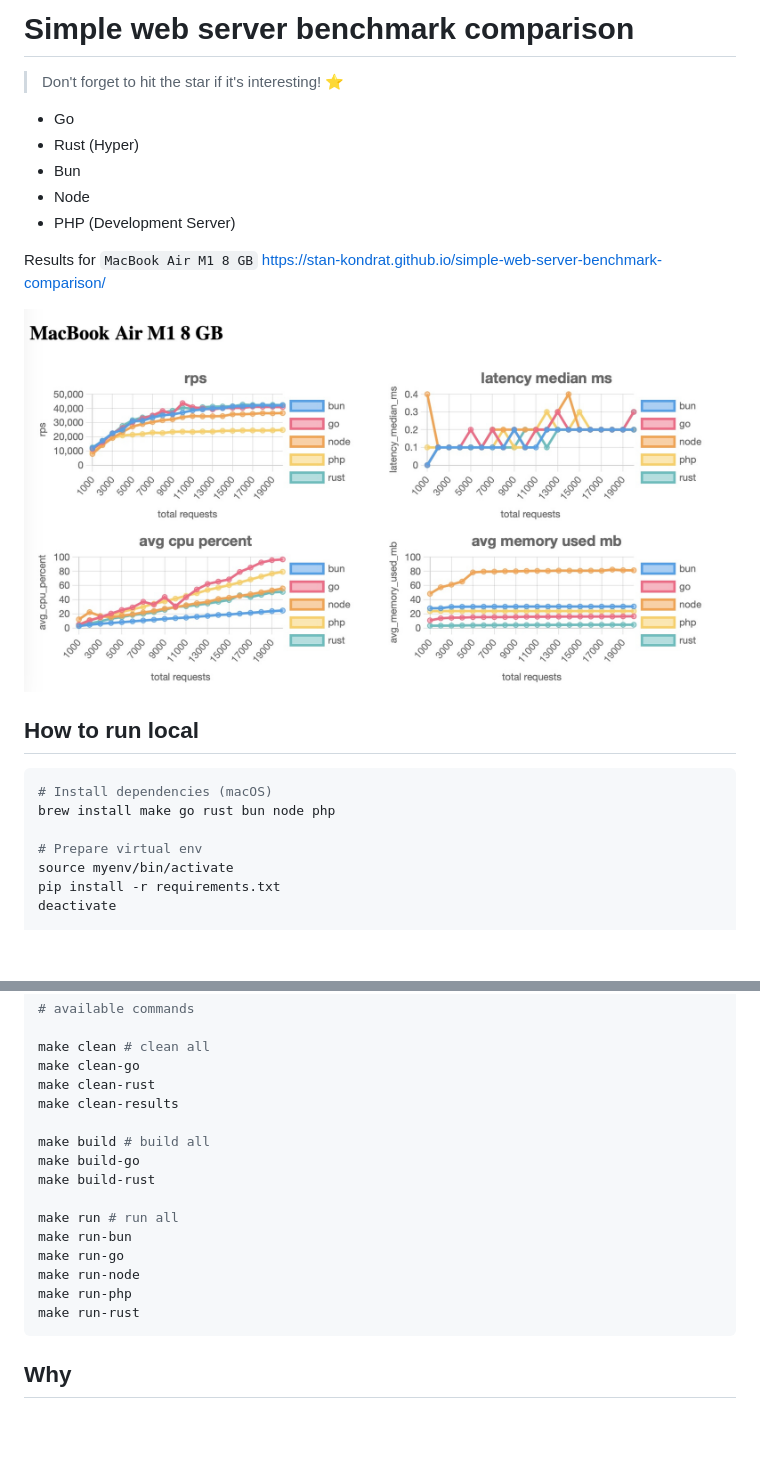
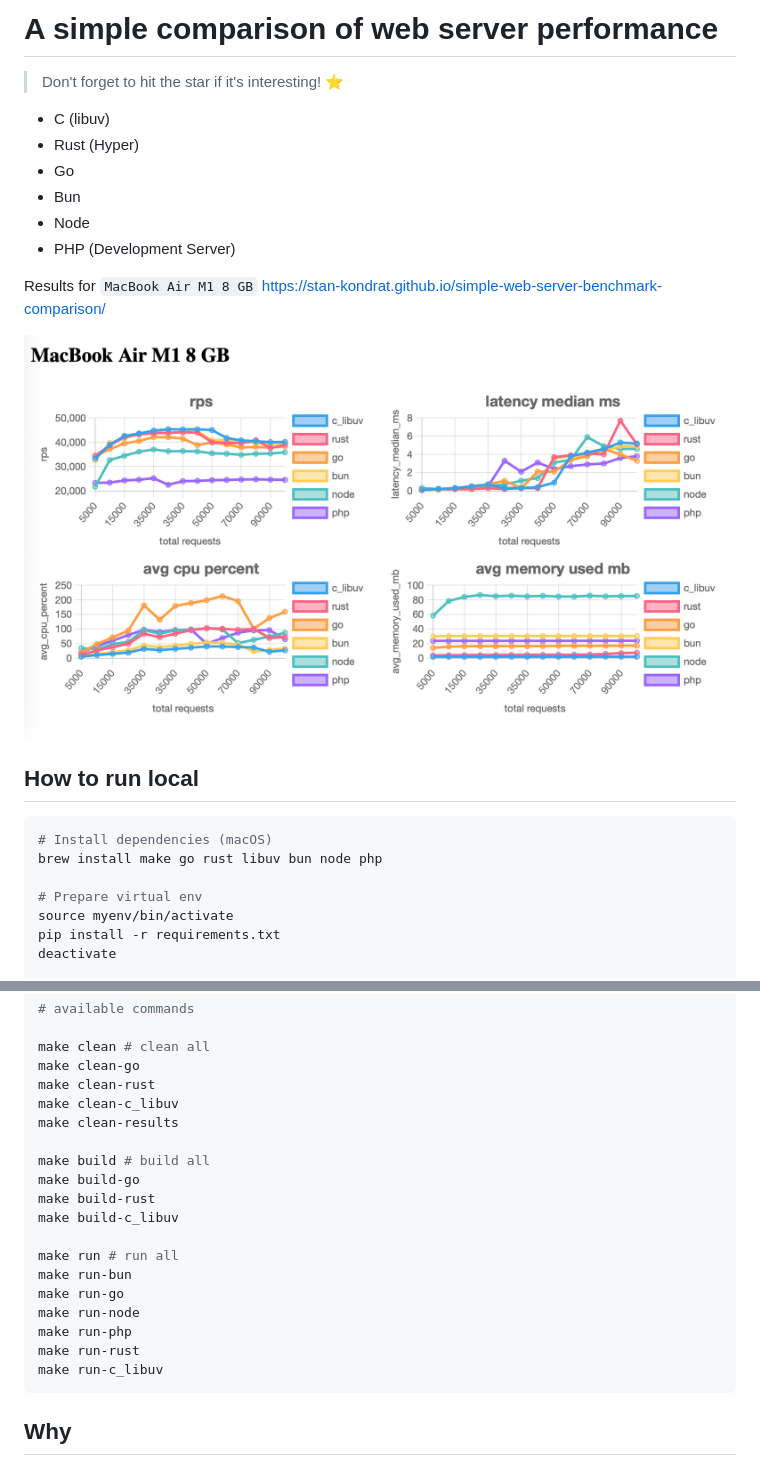
Before and after one commit to stan-kondrat/simple-web-server-benchmark-comparison, a Markdown page: README.md, 2 parts joined by grey strips. Drawn GitHub-style; pictures changed too: docs/simple-bench-preview.png (added), docs/simple-bench.jpg (deleted); blank space fills up the shorter version.

Commit message:
add c libuv

````diff
--- a/README.md
+++ b/README.md
@@ -1,24 +1,25 @@
-# Simple web server benchmark comparison
+# A simple comparison of web server performance
 
 
 > Don't forget to hit the star if it's interesting! ⭐
 
+- C (libuv)
+- Rust (Hyper)
 - Go
-- Rust (Hyper)
 - Bun
 - Node
 - PHP (Development Server)
 
 Results for `MacBook Air M1 8 GB` https://stan-kondrat.github.io/simple-web-server-benchmark-comparison/
 
-![Simple web server benchmark comparison](docs/simple-bench.jpg)
+![A simple comparison of web server performance - preview](docs/simple-bench-preview.png)
 
 
 ## How to run local
 
 ```sh
 # Install dependencies (macOS)
-brew install make go rust bun node php
+brew install make go rust libuv bun node php
 
 # Prepare virtual env
 source myenv/bin/activate
@@ -49,11 +50,13 @@ htop --pid <PID>
 make clean # clean all
 make clean-go
 make clean-rust
+make clean-c_libuv
 make clean-results
 
 make build # build all
 make build-go
 make build-rust
+make build-c_libuv
 
 make run # run all
 make run-bun
@@ -61,6 +64,7 @@ make run-go
 make run-node
 make run-php
 make run-rust
+make run-c_libuv
 ```
 
 ## Why
````
Also changed, not shown: 13 other files.
